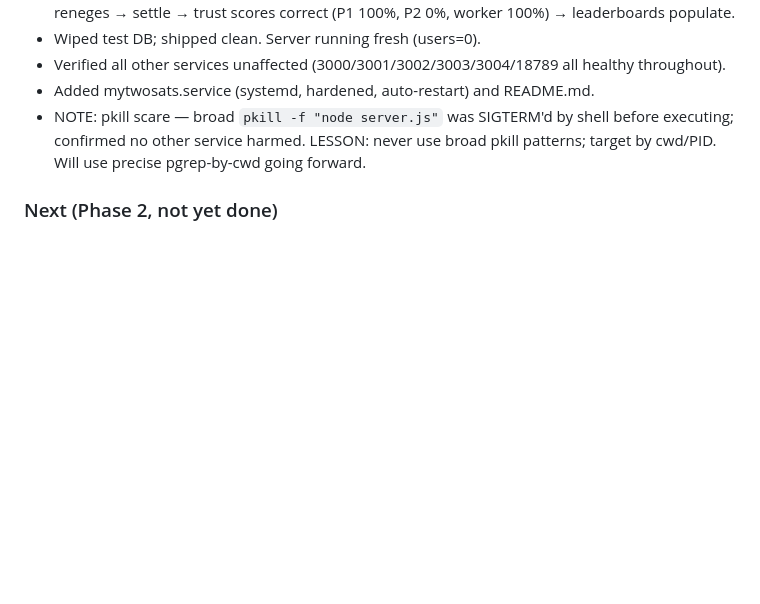
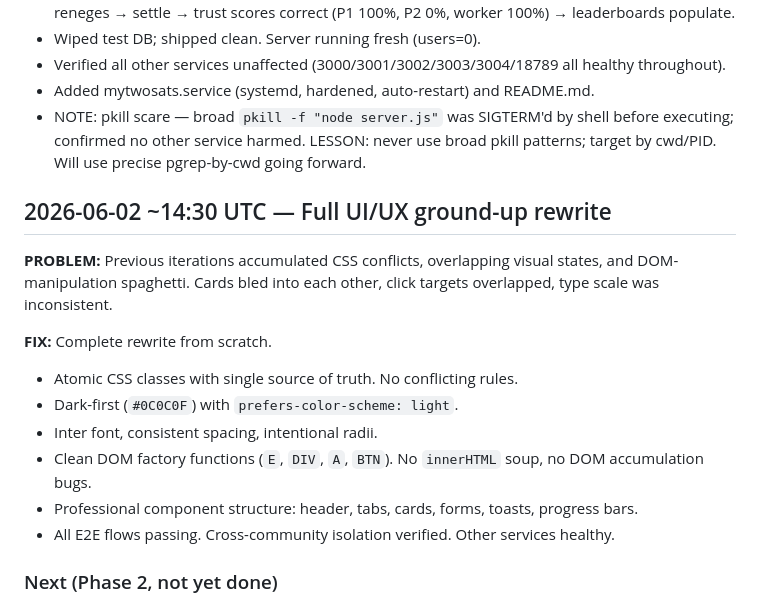
Before and after one commit to sebazchian/build-the-roads, a Markdown page: docs/BUILD_LOG.md, the part around the change. Drawn GitHub-style; blank space fills up the shorter version.

Commit message:
Update BUILD_LOG with ground-up rewrite entry
All E2E verified, services healthy

```diff
--- a/docs/BUILD_LOG.md
+++ b/docs/BUILD_LOG.md
@@ -102,6 +102,19 @@ Chronological decision + progress log. Newest at bottom.
 - Added mytwosats.service (systemd, hardened, auto-restart) and README.md.
 - NOTE: pkill scare — broad `pkill -f "node server.js"` was SIGTERM'd by shell before executing; confirmed no other service harmed. LESSON: never use broad pkill patterns; target by cwd/PID. Will use precise pgrep-by-cwd going forward.
 
+## 2026-06-02 ~14:30 UTC — Full UI/UX ground-up rewrite
+
+**PROBLEM:** Previous iterations accumulated CSS conflicts, overlapping visual states, and DOM-manipulation spaghetti. Cards bled into each other, click targets overlapped, type scale was inconsistent.
+
+**FIX:** Complete rewrite from scratch.
+
+- Atomic CSS classes with single source of truth. No conflicting rules.
+- Dark-first (`#0C0C0F`) with `prefers-color-scheme: light`.
+- Inter font, consistent spacing, intentional radii.
+- Clean DOM factory functions (`E`, `DIV`, `A`, `BTN`). No `innerHTML` soup, no DOM accumulation bugs.
+- Professional component structure: header, tabs, cards, forms, toasts, progress bars.
+- All E2E flows passing. Cross-community isolation verified. Other services healthy.
+
 ### Next (Phase 2, not yet done)
 - Server-side Nostr signature verification (nostr-tools verifyEvent)
 - Pledge expiry automation; categories/geo filter
```
